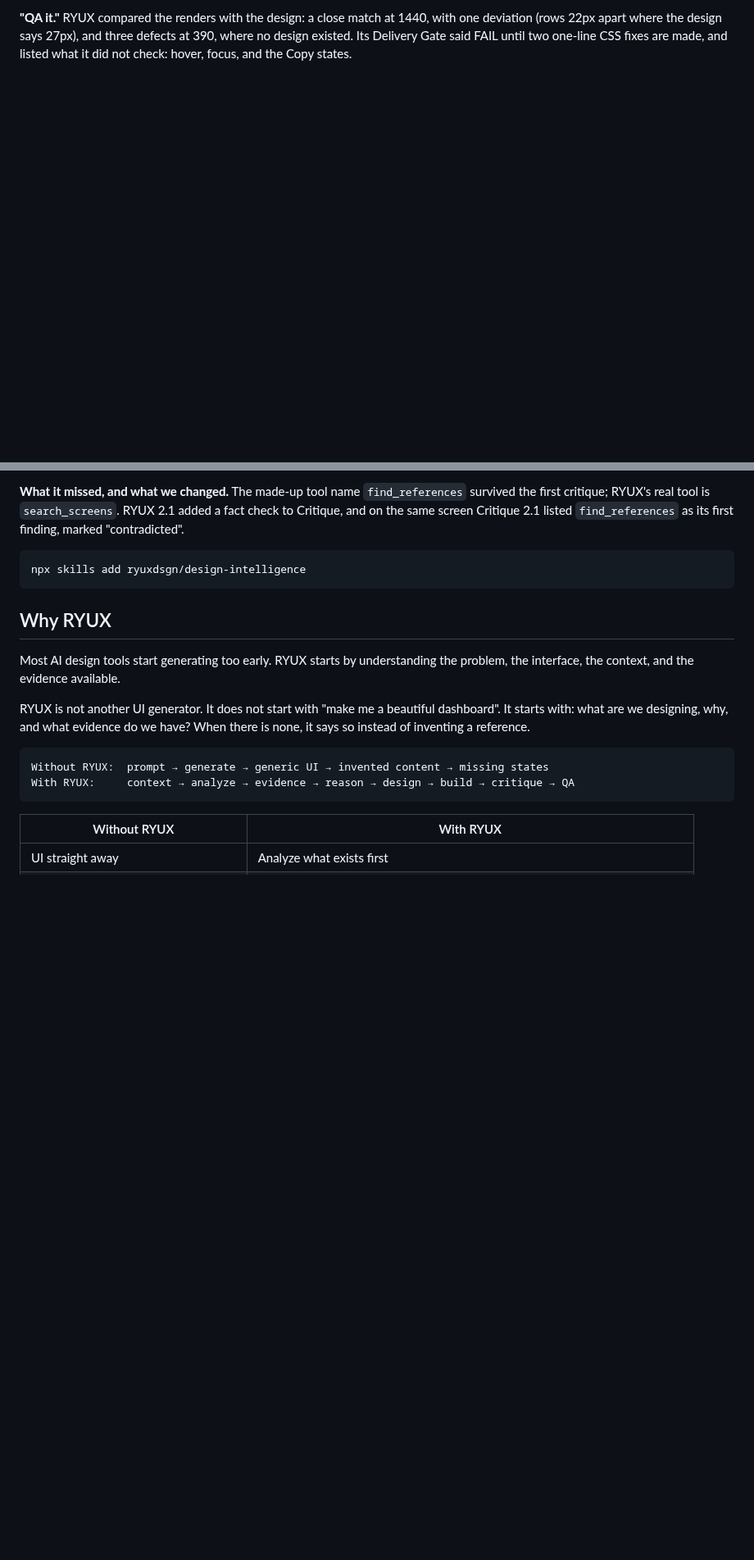
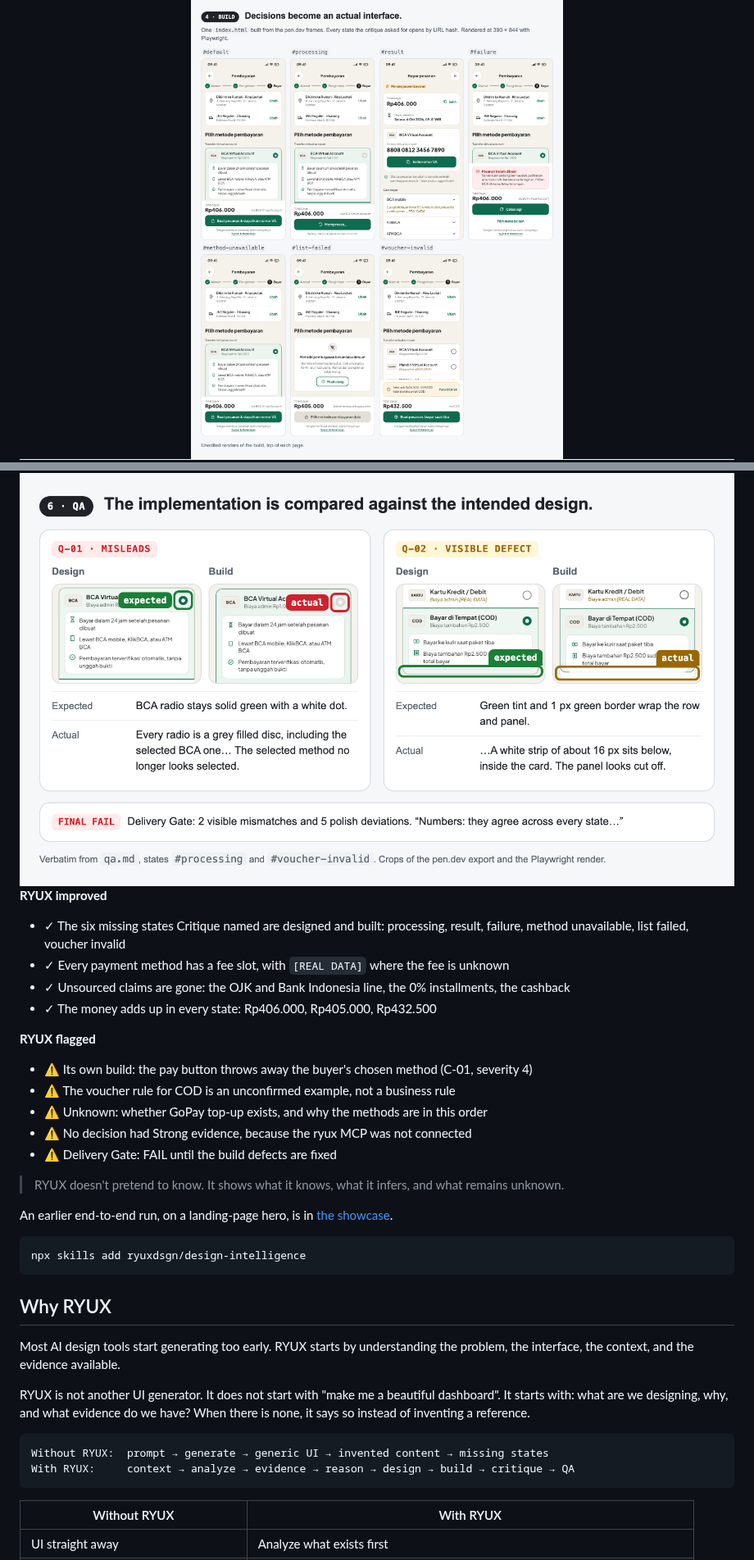
Before and after one commit to ryuxdsgn/design-intelligence, a Markdown page: README.md, 2 parts joined by grey strips. Shown at 82% size. GitHub-like rendering; pictures changed too: assets/demo/3-design.png (added), assets/demo/4-build.png (added), assets/demo/5-critique-2.png (added); blank space fills up the shorter version.

````diff
--- a/README.md
+++ b/README.md
@@ -127,6 +123,3 @@ invented URLs.
 
-**"QA it."** RYUX compared the renders with the design: a close match at 1440, with one deviation
-(rows 22px apart where the design says 27px), and three defects at 390, where no design existed.
-Its Delivery Gate said FAIL until two one-line CSS fixes are made, and listed what it did not
-check: hover, focus, and the Copy states.
+<img src="assets/demo/4-build.png" alt="Build. One index.html with seven states opened by URL hash and rendered at 390 by 844: default, processing, result with the VA number, failure, method unavailable, method list failed, and voucher invalid" width="100%">
 
@@ -134,8 +127,25 @@ check: hover, focus, and the Copy states.
 
-**What it missed, and what we changed.** The made-up tool name `find_references` survived the
-first critique; RYUX's real tool is `search_screens`. RYUX 2.1 added a fact check to Critique, and
-on the same screen Critique 2.1 listed `find_references` as its first finding, marked
-"contradicted".
+<img src="assets/demo/6-qa.png" alt="QA. Q-01, misleads: in the processing state the design keeps the BCA radio solid green, but the build greys out every radio. Q-02, visible defect: the selected COD row in the build has a white strip under its panel. Delivery Gate final: FAIL, with 2 visible mismatches and 5 polish deviations; the numbers agree across every state" width="100%">
+
+**RYUX improved**
+
+- ✓ The six missing states Critique named are designed and built: processing, result, failure,
+  method unavailable, list failed, voucher invalid
+- ✓ Every payment method has a fee slot, with `[REAL DATA]` where the fee is unknown
+- ✓ Unsourced claims are gone: the OJK and Bank Indonesia line, the 0% installments, the cashback
+- ✓ The money adds up in every state: Rp406.000, Rp405.000, Rp432.500
+
+**RYUX flagged**
+
+- ⚠ Its own build: the pay button throws away the buyer's chosen method (C-01, severity 4)
+- ⚠ The voucher rule for COD is an unconfirmed example, not a business rule
+- ⚠ Unknown: whether GoPay top-up exists, and why the methods are in this order
+- ⚠ No decision had Strong evidence, because the ryux MCP was not connected
+- ⚠ Delivery Gate: FAIL until the build defects are fixed
+
+> RYUX doesn't pretend to know. It shows what it knows, what it infers, and what remains unknown.
+
+An earlier end-to-end run, on a landing-page hero, is in [the showcase](docs/showcase.md#earlier-demo-a-landing-page-hero-end-to-end).
 
 ```bash
 npx skills add ryuxdsgn/design-intelligence
````
Also changed, not shown: other parts of README.md (+12 -16 lines), docs/showcase.md (+34 -0 lines), assets/demo/1-analyze.png (added), assets/demo/2-critique-1.png (added).
